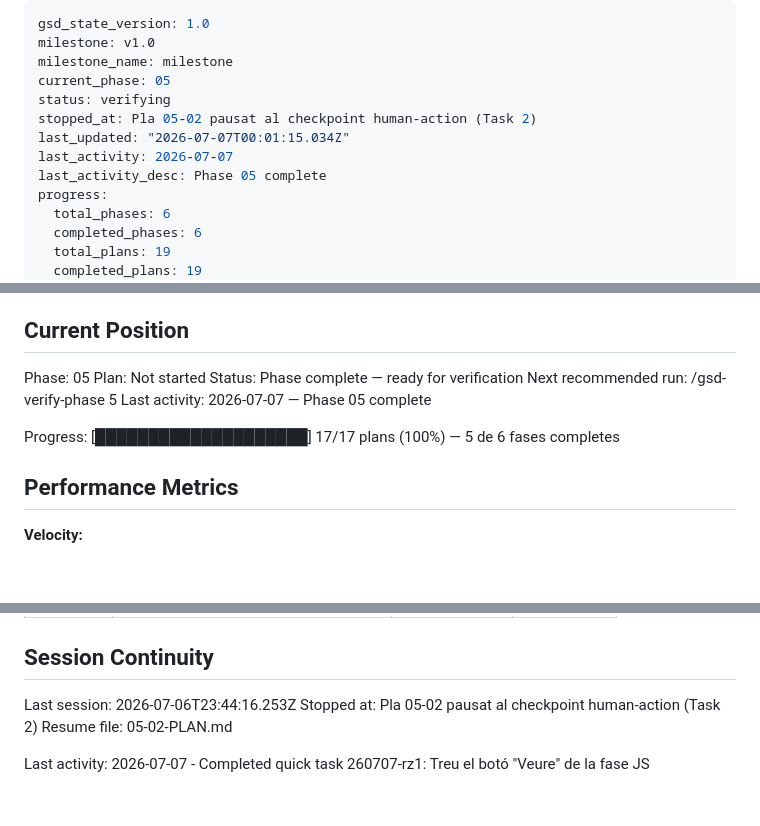
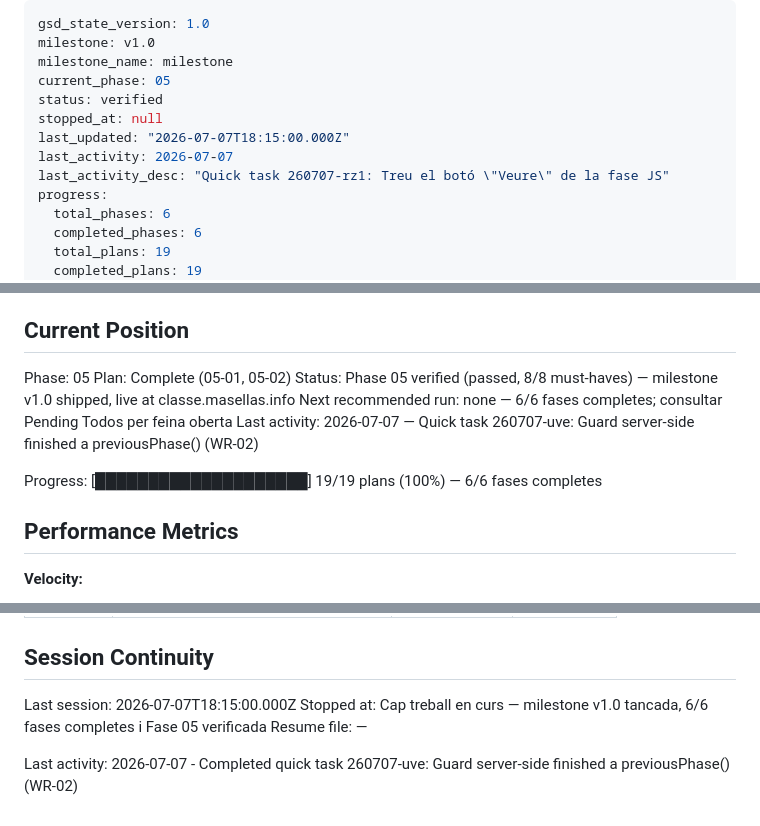
Before and after one commit to rogeraclaro/codearena, a Markdown page: .planning/STATE.md, 3 parts joined by grey strips. GitHub-like rendering; blank space fills up the shorter version.

Commit message:
docs(quick-260707-uve): guard server-side finished a previousPhase (WR-02)
Co-Authored-By: Claude Sonnet 5 <noreply@anthropic.com>

```diff
--- a/.planning/STATE.md
+++ b/.planning/STATE.md
@@ -3,11 +3,11 @@ gsd_state_version: 1.0
 milestone: v1.0
 milestone_name: milestone
 current_phase: 05
-status: verifying
-stopped_at: Pla 05-02 pausat al checkpoint human-action (Task 2)
-last_updated: "2026-07-07T00:01:15.034Z"
+status: verified
+stopped_at: null
+last_updated: "2026-07-07T18:15:00.000Z"
 last_activity: 2026-07-07
-last_activity_desc: Phase 05 complete
+last_activity_desc: "Quick task 260707-rz1: Treu el botó \"Veure\" de la fase JS"
 progress:
   total_phases: 6
   completed_phases: 6
@@ -29,12 +29,12 @@ See: .planning/PROJECT.md (updated 2026-07-06)
 ## Current Position
 
 Phase: 05
-Plan: Not started
-Status: Phase complete — ready for verification
-Next recommended run: /gsd-verify-phase 5
-Last activity: 2026-07-07 — Phase 05 complete
+Plan: Complete (05-01, 05-02)
+Status: Phase 05 verified (passed, 8/8 must-haves) — milestone v1.0 shipped, live at classe.masellas.info
+Next recommended run: none — 6/6 fases completes; consultar Pending Todos per feina oberta
+Last activity: 2026-07-07 — Quick task 260707-uve: Guard server-side finished a previousPhase() (WR-02)
 
-Progress: [████████████████████] 17/17 plans (100%) — 5 de 6 fases completes
+Progress: [████████████████████] 19/19 plans (100%) — 6/6 fases completes
 
 ## Performance Metrics
 
@@ -130,8 +131,8 @@ Items acknowledged and carried forward from previous milestone close:
 
 ## Session Continuity
 
-Last session: 2026-07-06T23:44:16.253Z
-Stopped at: Pla 05-02 pausat al checkpoint human-action (Task 2)
-Resume file: 05-02-PLAN.md
+Last session: 2026-07-07T18:15:00.000Z
+Stopped at: Cap treball en curs — milestone v1.0 tancada, 6/6 fases completes i Fase 05 verificada
+Resume file: —
 
-Last activity: 2026-07-07 - Completed quick task 260707-rz1: Treu el botó "Veure" de la fase JS
+Last activity: 2026-07-07 - Completed quick task 260707-uve: Guard server-side finished a previousPhase() (WR-02)
```
Also changed, not shown: other parts of .planning/STATE.md (+3 -2 lines), 2 other files.
